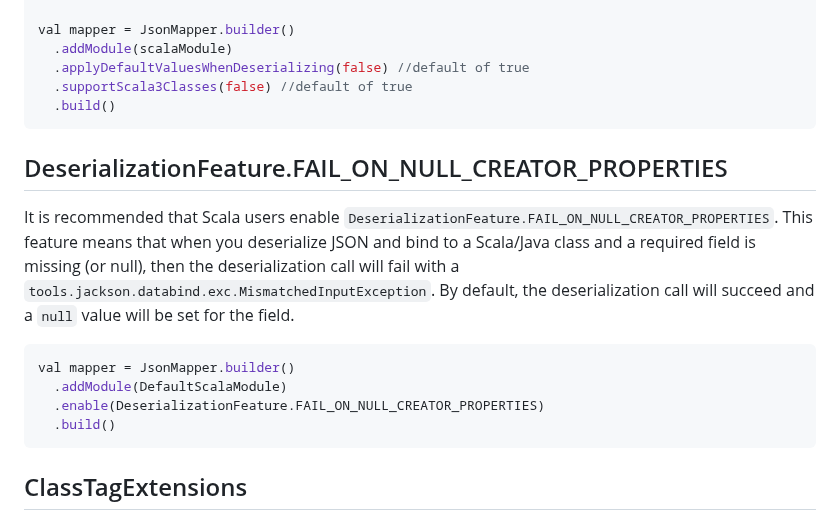
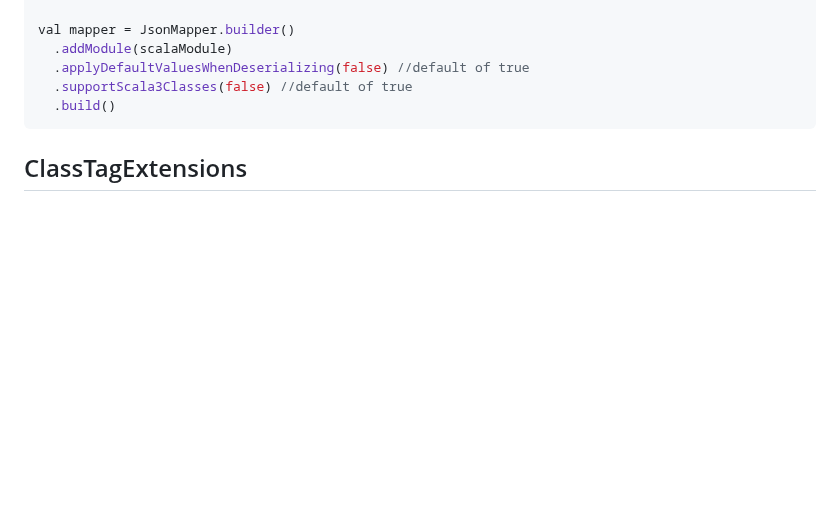
Before and after one commit to FasterXML/jackson-module-scala, a Markdown page: README.md, the part around the change. Drawn GitHub-style; blank space fills up the shorter version.

````diff
--- a/README.md
+++ b/README.md
@@ -79,20 +79,6 @@ val mapper = JsonMapper.builder()
   .addModule(scalaModule)
   .applyDefaultValuesWhenDeserializing(false) //default of true
   .supportScala3Classes(false) //default of true
-  .build()
-```
-
-## DeserializationFeature.FAIL_ON_NULL_CREATOR_PROPERTIES
-
-It is recommended that Scala users enable `DeserializationFeature.FAIL_ON_NULL_CREATOR_PROPERTIES`. This feature means that when you
-deserialize JSON and bind to a Scala/Java class and a required field is missing (or null), then the deserialization call will fail
-with a `tools.jackson.databind.exc.MismatchedInputException`. By default, the deserialization call will succeed and a `null` value
-will be set for the field.
-
-```scala
-val mapper = JsonMapper.builder()
-  .addModule(DefaultScalaModule)
-  .enable(DeserializationFeature.FAIL_ON_NULL_CREATOR_PROPERTIES)
   .build()
 ```
 
````
